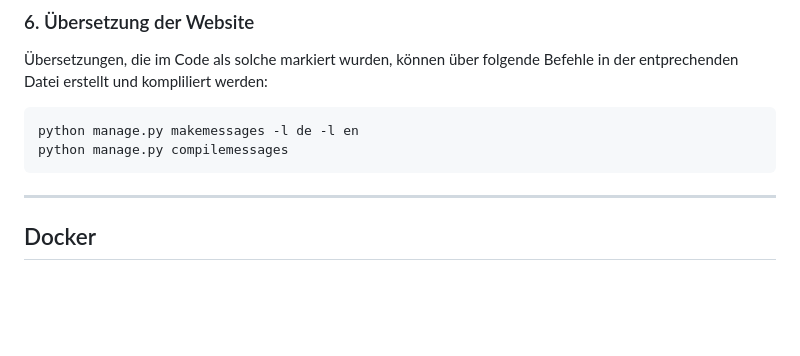
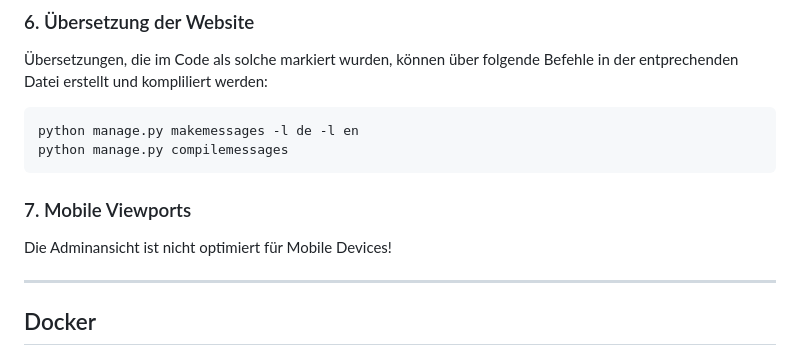
Before and after one commit to malinviveka/buddy-matching, a Markdown page: README.md, the part around the change. Drawn GitHub-style; blank space fills up the shorter version.

Commit message:
Admin Mobile Hinweis README.md

````diff
--- a/README.md
+++ b/README.md
@@ -120,6 +120,10 @@ python manage.py migrate
 python manage.py makemessages -l de -l en
 python manage.py compilemessages
 ```
+### 7. Mobile Viewports
+Die Adminansicht ist nicht optimiert für Mobile Devices!
+
+
 
 ---
 
````
